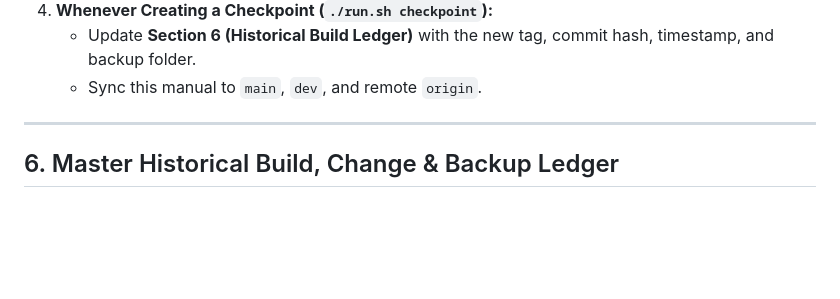
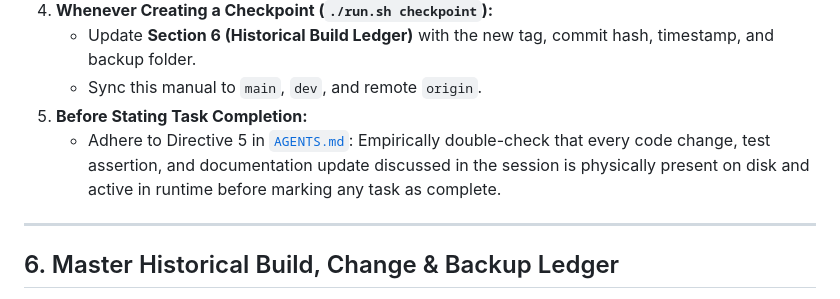
Before and after one commit to jaktheripper-bot/Stock_Research_App, a Markdown page: docs/MASTER_ENGINEERING_MANUAL.md, the part around the change. Rendered like a GitHub page; blank space fills up the shorter version.

```diff
--- a/docs/MASTER_ENGINEERING_MANUAL.md
+++ b/docs/MASTER_ENGINEERING_MANUAL.md
@@ -377,6 +377,8 @@ Per Directive 3 in [`AGENTS.md`](file:///Users/lyndonpinto/Documents/Stock_Resea
 4. **Whenever Creating a Checkpoint (`./run.sh checkpoint`):**
    - Update **Section 6 (Historical Build Ledger)** with the new tag, commit hash, timestamp, and backup folder.
    - Sync this manual to `main`, `dev`, and remote `origin`.
+5. **Before Stating Task Completion:**
+   - Adhere to Directive 5 in [`AGENTS.md`](file:///Users/lyndonpinto/Documents/Stock_Research_App/AGENTS.md): Empirically double-check that every code change, test assertion, and documentation update discussed in the session is physically present on disk and active in runtime before marking any task as complete.
 
 ---
 
```
Also changed, not shown: AGENTS.md (+9 -0 lines).
